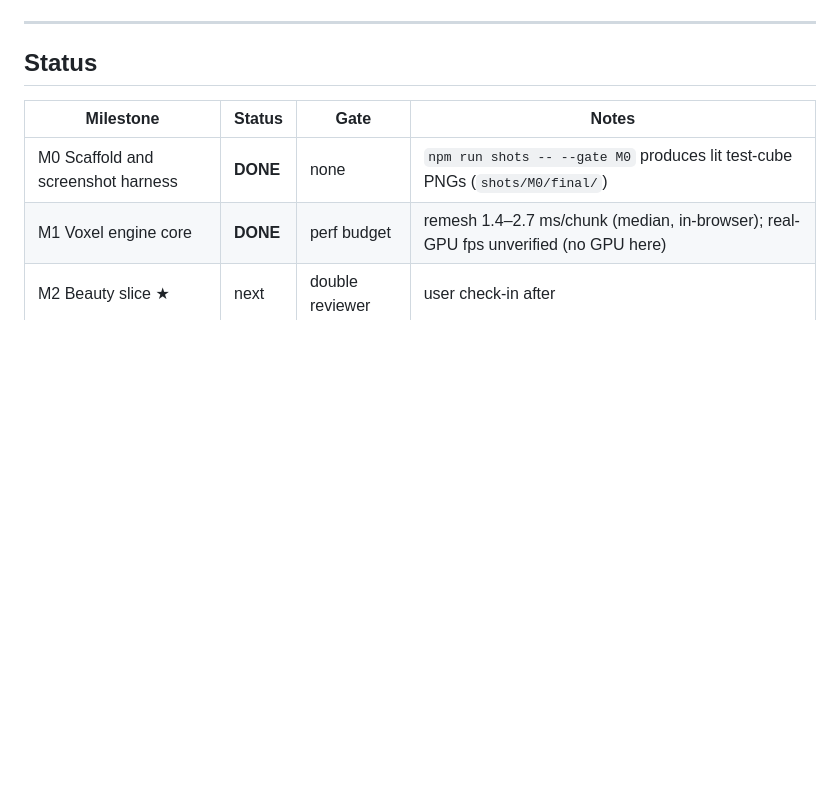
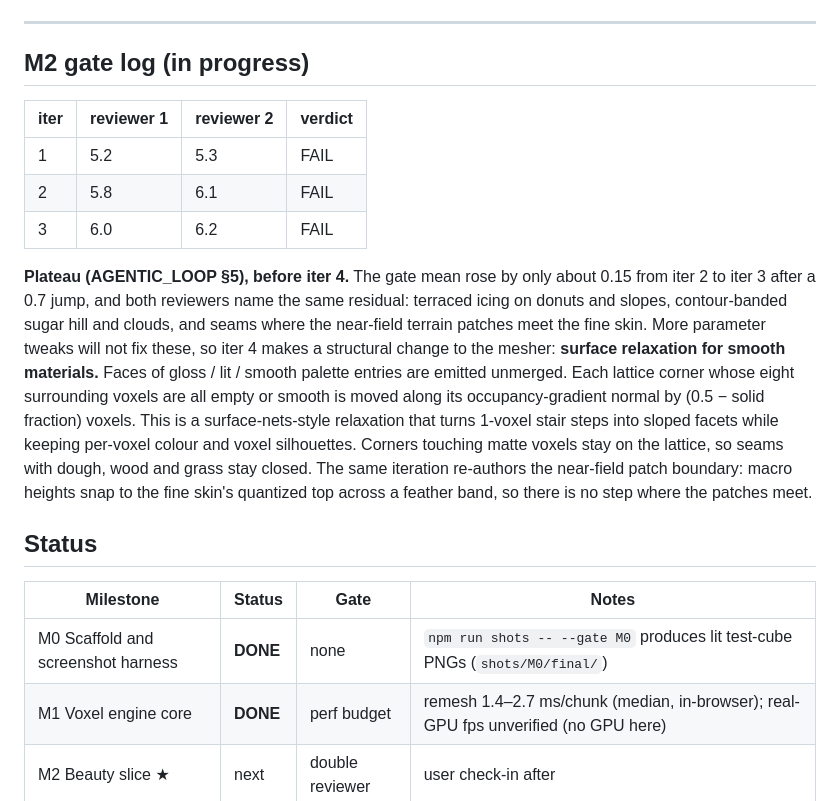
Before and after one commit to benzo42069/Donut, a Markdown page: docs/PROGRESS.md, the part around the change. GitHub-like rendering; blank space fills up the shorter version.

Commit message:
PROGRESS: M2 gate log and plateau note (iter 4 structural change)
Co-Authored-By: Claude Opus 5.5 <noreply@anthropic.com>
Claude-Session: https://claude.ai/code/session_01QJnziAj73WnMXDYCkRG8nM

```diff
--- a/docs/PROGRESS.md
+++ b/docs/PROGRESS.md
@@ -49,6 +49,28 @@ modeling toolkit with a donut and grass-tuft model, instanced props, and the
 3. Look-dev pass in `Materials.ts`, `Renderer.ts` and the scene lights: wrap lighting on dough, glossy frosting spec (add a small pastel env map), emissive sprinkle pop, AO balance (baked vs N8AO), VSM bias check, and the color grade. Then run the double-reviewer gate (AGENTIC_LOOP §7, two Agent calls in one message).
 
 ---
+
+## M2 gate log (in progress)
+
+| iter | reviewer 1 | reviewer 2 | verdict |
+|---|---|---|---|
+| 1 | 5.2 | 5.3 | FAIL |
+| 2 | 5.8 | 6.1 | FAIL |
+| 3 | 6.0 | 6.2 | FAIL |
+
+**Plateau (AGENTIC_LOOP §5), before iter 4.** The gate mean rose by only about 0.15 from iter 2 to iter 3
+after a 0.7 jump, and both reviewers name the same residual: terraced icing on donuts
+and slopes, contour-banded sugar hill and clouds, and seams where the near-field terrain
+patches meet the fine skin. More parameter tweaks will not fix these, so iter 4 makes a
+structural change to the mesher: **surface relaxation for smooth materials.** Faces of
+gloss / lit / smooth palette entries are emitted unmerged. Each lattice corner whose
+eight surrounding voxels are all empty or smooth is moved along its occupancy-gradient
+normal by (0.5 − solid fraction) voxels. This is a surface-nets-style relaxation that
+turns 1-voxel stair steps into sloped facets while keeping per-voxel colour and voxel
+silhouettes. Corners touching matte voxels stay on the lattice, so seams with dough,
+wood and grass stay closed. The same iteration re-authors the near-field patch boundary:
+macro heights snap to the fine skin's quantized top across a feather band, so there is
+no step where the patches meet.
 
 ## Status
 
```
